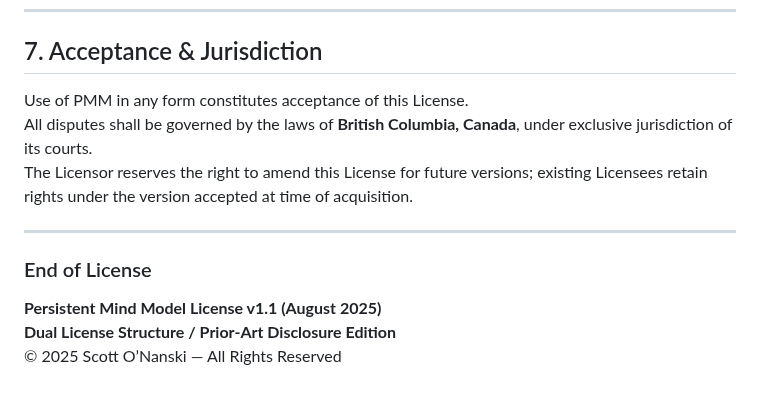
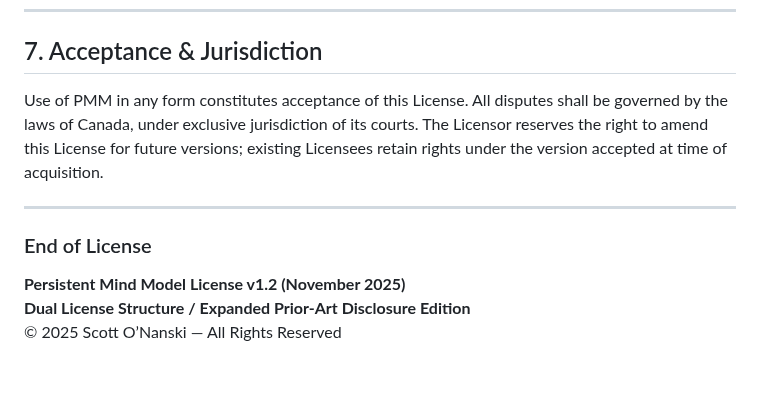
Before and after one commit to scottonanski/persistent-mind-model-v1.0, a Markdown page: LICENSE.md, the part around one of its changes. Rendered like a GitHub page.

```diff
--- a/LICENSE.md
+++ b/LICENSE.md
@@ -107,14 +123,11 @@ Licensee assumes full responsibility for compliance with **ethical, legal, and s
 
 ## 7. Acceptance & Jurisdiction
 
-Use of PMM in any form constitutes acceptance of this License.
-All disputes shall be governed by the laws of **British Columbia, Canada**, under exclusive jurisdiction of its courts.
-The Licensor reserves the right to amend this License for future versions; existing Licensees retain rights under the version accepted at time of acquisition.
+Use of PMM in any form constitutes acceptance of this License. All disputes shall be governed by the laws of Canada, under exclusive jurisdiction of its courts. The Licensor reserves the right to amend this License for future versions; existing Licensees retain rights under the version accepted at time of acquisition.
 
 ---
-
 ### End of License
 
-**Persistent Mind Model License v1.1 (August 2025)**
-**Dual License Structure / Prior-Art Disclosure Edition**
+**Persistent Mind Model License v1.2 (November 2025)**
+**Dual License Structure / Expanded Prior-Art Disclosure Edition**
 © 2025 Scott O’Nanski — All Rights Reserved
```
Also changed, not shown: other parts of LICENSE.md (+50 -34 lines).
